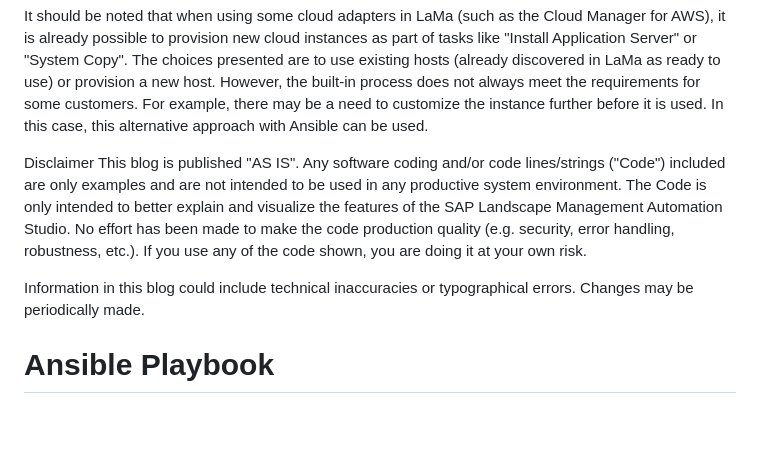
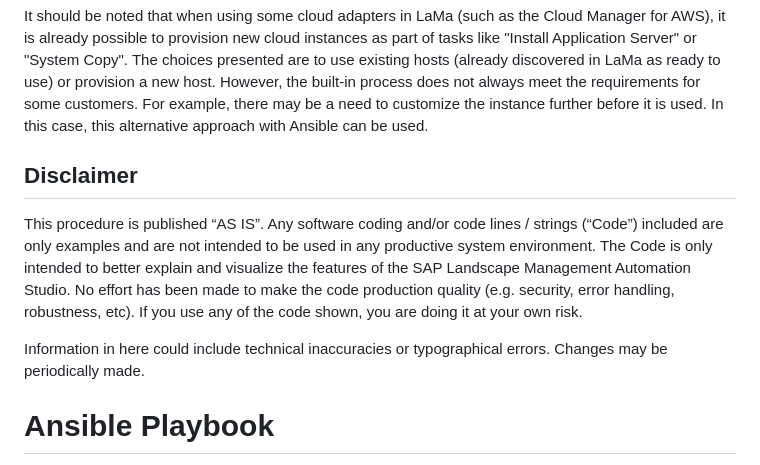
Before and after one commit to SAP-samples/landscape-management-sample-scripts, a Markdown page: custom-operation_ansible_provision_new_host/README.md, the part around the change printed below. GitHub-like rendering; blank space fills up the shorter version.

```diff
--- a/custom-operation_ansible_provision_new_host/README.md
+++ b/custom-operation_ansible_provision_new_host/README.md
@@ -75,10 +75,11 @@ High-level diagram
 
 It should be noted that when using some cloud adapters in LaMa (such as the Cloud Manager for AWS), it is already possible to provision new cloud instances as part of tasks like "Install Application Server" or "System Copy". The choices presented are to use existing hosts (already discovered in LaMa as ready to use) or provision a new host. However, the built-in process does not always meet the requirements for some customers. For example, there may be a need to customize the instance further before it is used. In this case, this alternative approach with Ansible can be used.
 
-Disclaimer
-This blog is published "AS IS". Any software coding and/or code lines/strings ("Code") included are only examples and are not intended to be used in any productive system environment. The Code is only intended to better explain and visualize the features of the SAP Landscape Management Automation Studio. No effort has been made to make the code production quality (e.g. security, error handling, robustness, etc.). If you use any of the code shown, you are doing it at your own risk.
+## Disclaimer
 
-Information in this blog could include technical inaccuracies or typographical errors. Changes may be periodically made.
+This procedure is published “AS IS”. Any software coding and/or code lines / strings (“Code”) included are only examples and are not intended to be used in any productive system environment. The Code is only intended to better explain and visualize the features of the SAP Landscape Management Automation Studio. No effort has been made to make the code production quality (e.g. security, error handling, robustness, etc). If you use any of the code shown, you are doing it at your own risk.
+
+Information in here could include technical inaccuracies or typographical errors. Changes may be periodically made.
 
 # Ansible Playbook
 
```
Also changed, not shown: other parts of custom-operation_ansible_provision_new_host/README.md (+68 -9 lines).
